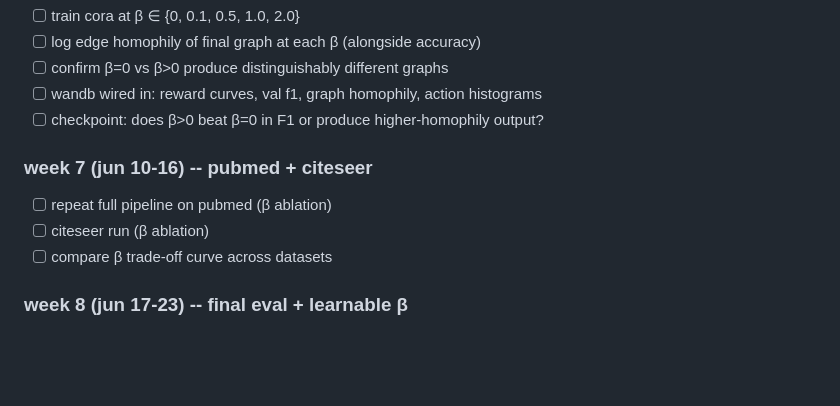
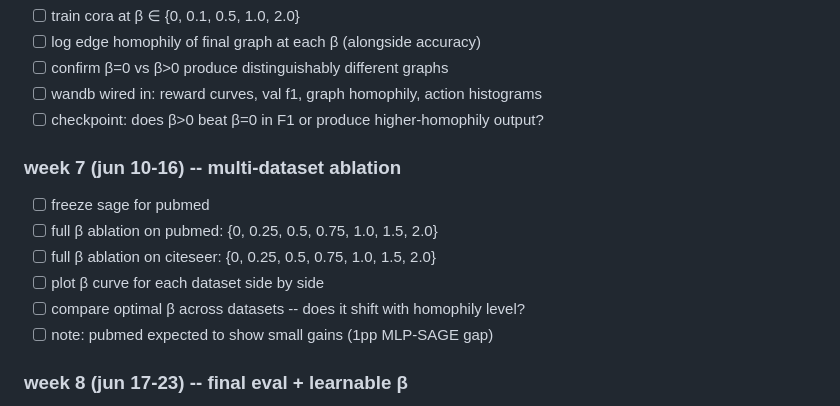
Before and after one commit to mlekhi/rl-graph-construction, a Markdown page: PROJECT_PLAN.md, the part around the change. Drawn GitHub-style; blank space fills up the shorter version.

Commit message:
expand week 7 to full multi-dataset beta ablation

```diff
--- a/PROJECT_PLAN.md
+++ b/PROJECT_PLAN.md
@@ -37,10 +37,13 @@ _thesis submission: aug 15, 2026._
 - [ ] wandb wired in: reward curves, val f1, graph homophily, action histograms
 - [ ] checkpoint: does β>0 beat β=0 in F1 or produce higher-homophily output?
 
-### week 7 (jun 10-16) -- pubmed + citeseer
-- [ ] repeat full pipeline on pubmed (β ablation)
-- [ ] citeseer run (β ablation)
-- [ ] compare β trade-off curve across datasets
+### week 7 (jun 10-16) -- multi-dataset ablation
+- [ ] freeze sage for pubmed
+- [ ] full β ablation on pubmed: {0, 0.25, 0.5, 0.75, 1.0, 1.5, 2.0}
+- [ ] full β ablation on citeseer: {0, 0.25, 0.5, 0.75, 1.0, 1.5, 2.0}
+- [ ] plot β curve for each dataset side by side
+- [ ] compare optimal β across datasets -- does it shift with homophily level?
+- [ ] note: pubmed expected to show small gains (1pp MLP-SAGE gap)
 
 ### week 8 (jun 17-23) -- final eval + learnable β
 - [ ] 10-split CI on cora, pubmed, citeseer
```
